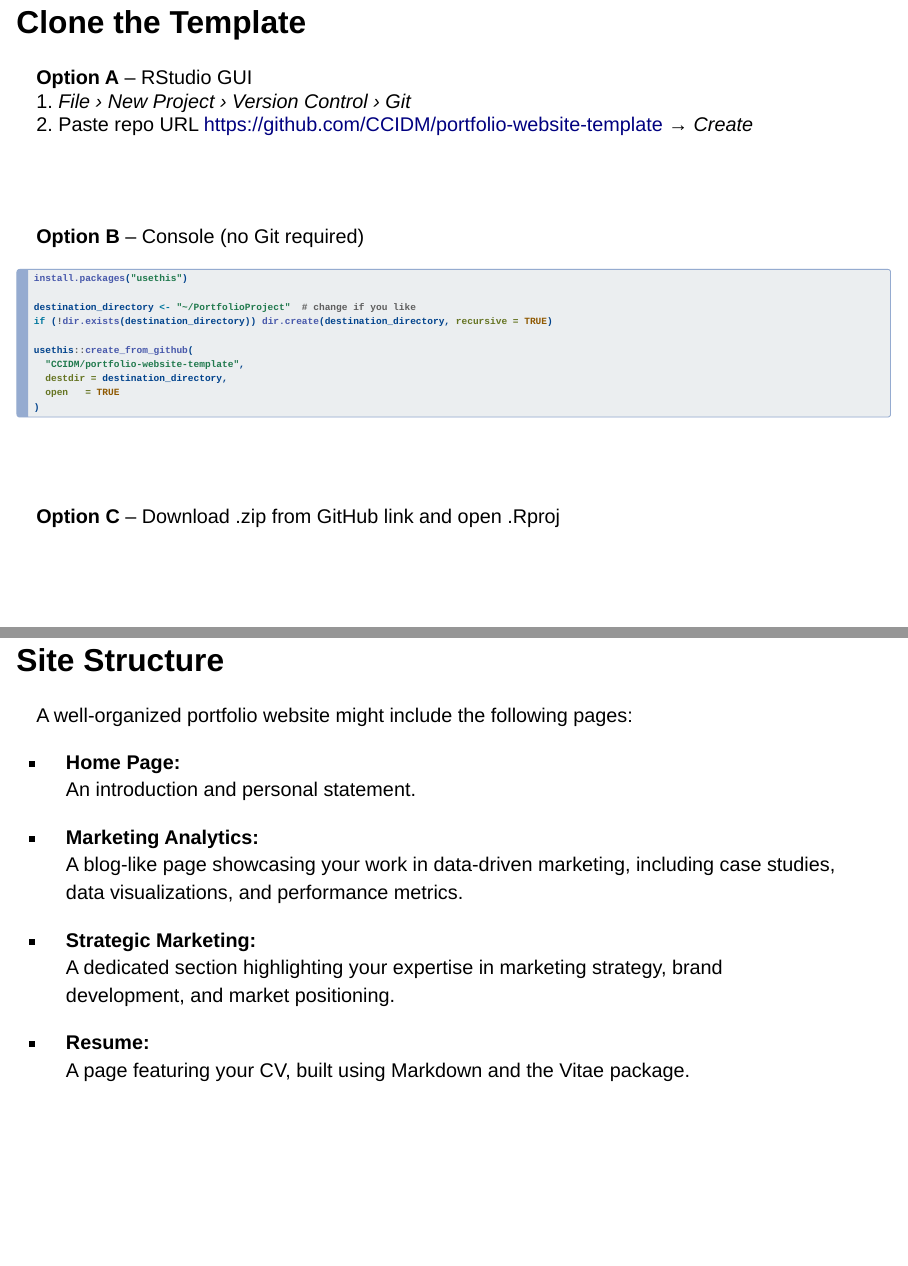
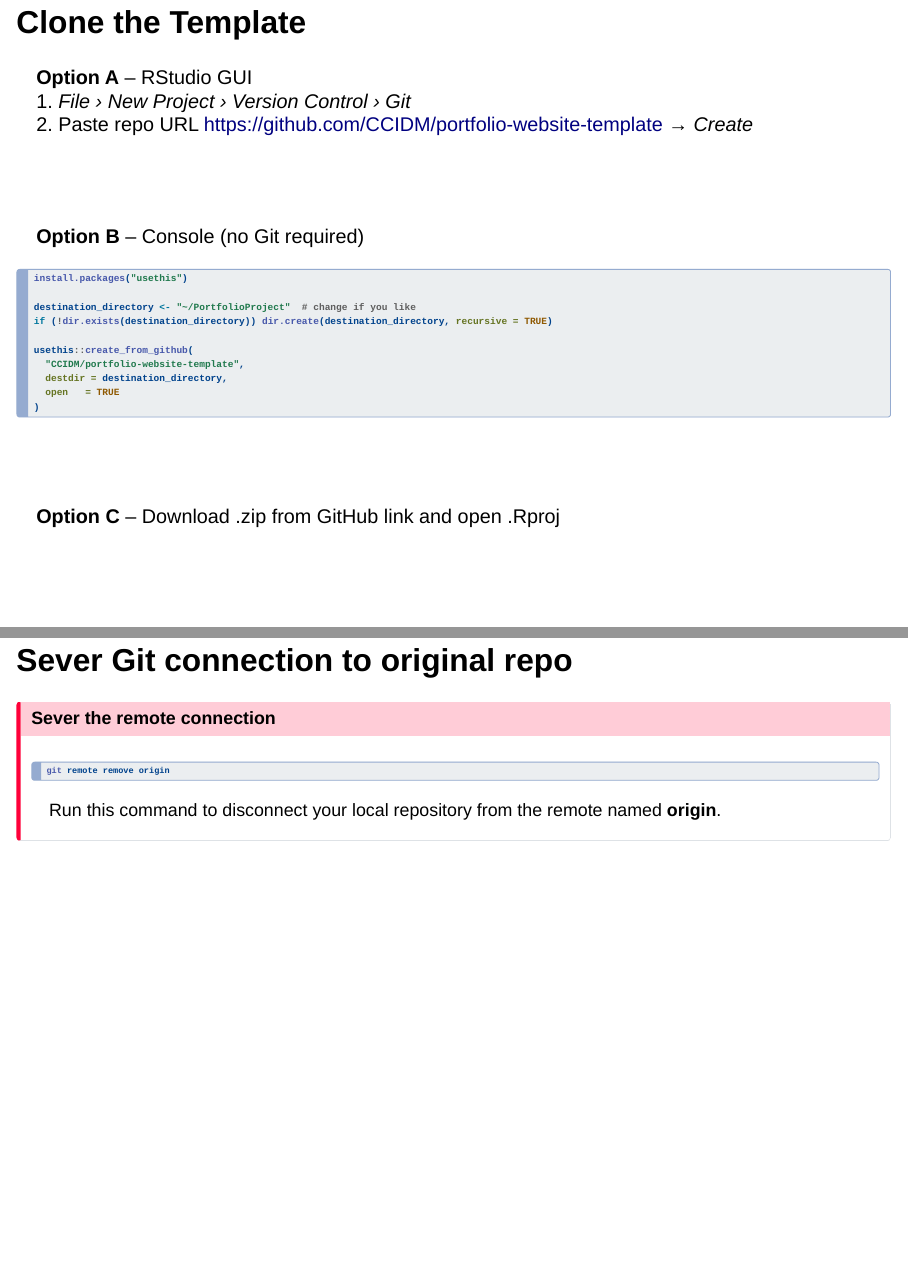
Before and after one commit to CCIDM/cba-symposium-quarto, a Quarto document (Quarto Introduction - CBA Symposium.qmd): pages 23 and 24 of 44 before the commit and pages 23 and 24 of 45 after it, joined at a grey line. Rendered offline with R 4.5, knitr and Pandoc in place of Quarto, with nearby package versions; drawn as Slidy slides in place of the format the file asks for; some code elsewhere in the file could not run offline.

Commit message:
adding git severance

````diff
--- a/Quarto Introduction - CBA Symposium.qmd
+++ b/Quarto Introduction - CBA Symposium.qmd
@@ -324,6 +324,15 @@ usethis::create_from_github(
 <br><br>
 
 **Option C** – Download .zip from GitHub link and open .Rproj
+
+## Sever Git connection to original repo
+
+::: {.callout-important title="Sever the remote connection"}
+```bash
+git remote remove origin
+```
+Run this command to disconnect your local repository from the remote named **origin**.
+:::
 
 
 ## Site Structure
````
Also changed, not shown: Quarto Introduction - CBA Symposium.html, 2 other files.
